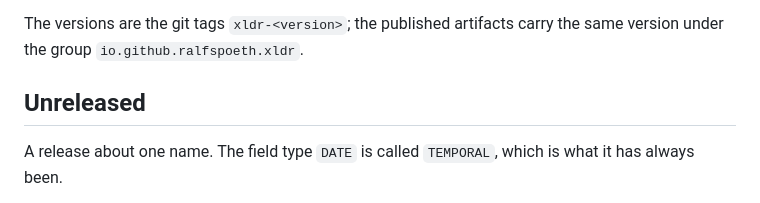
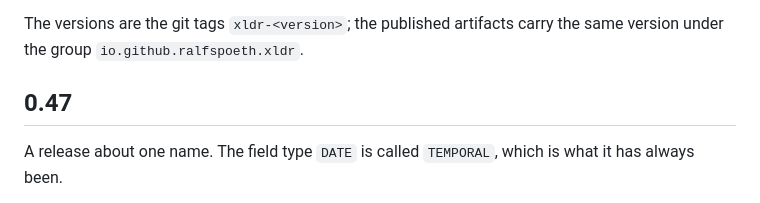
Before and after one commit to ralfspoeth/xldr, a Markdown page: CHANGELOG.md, the part around the change. GitHub-like rendering.

```diff
--- a/CHANGELOG.md
+++ b/CHANGELOG.md
@@ -6,7 +6,7 @@ ways that break existing code and existing specs; those changes are listed here
 The versions are the git tags `xldr-<version>`; the published artifacts carry the same version under the group
 `io.github.ralfspoeth.xldr`.
 
-## Unreleased
+## 0.47
 
 A release about one name. The field type `DATE` is called `TEMPORAL`, which is what it has always been.
 
```
Also changed, not shown: README.md (+1 -1 lines).
